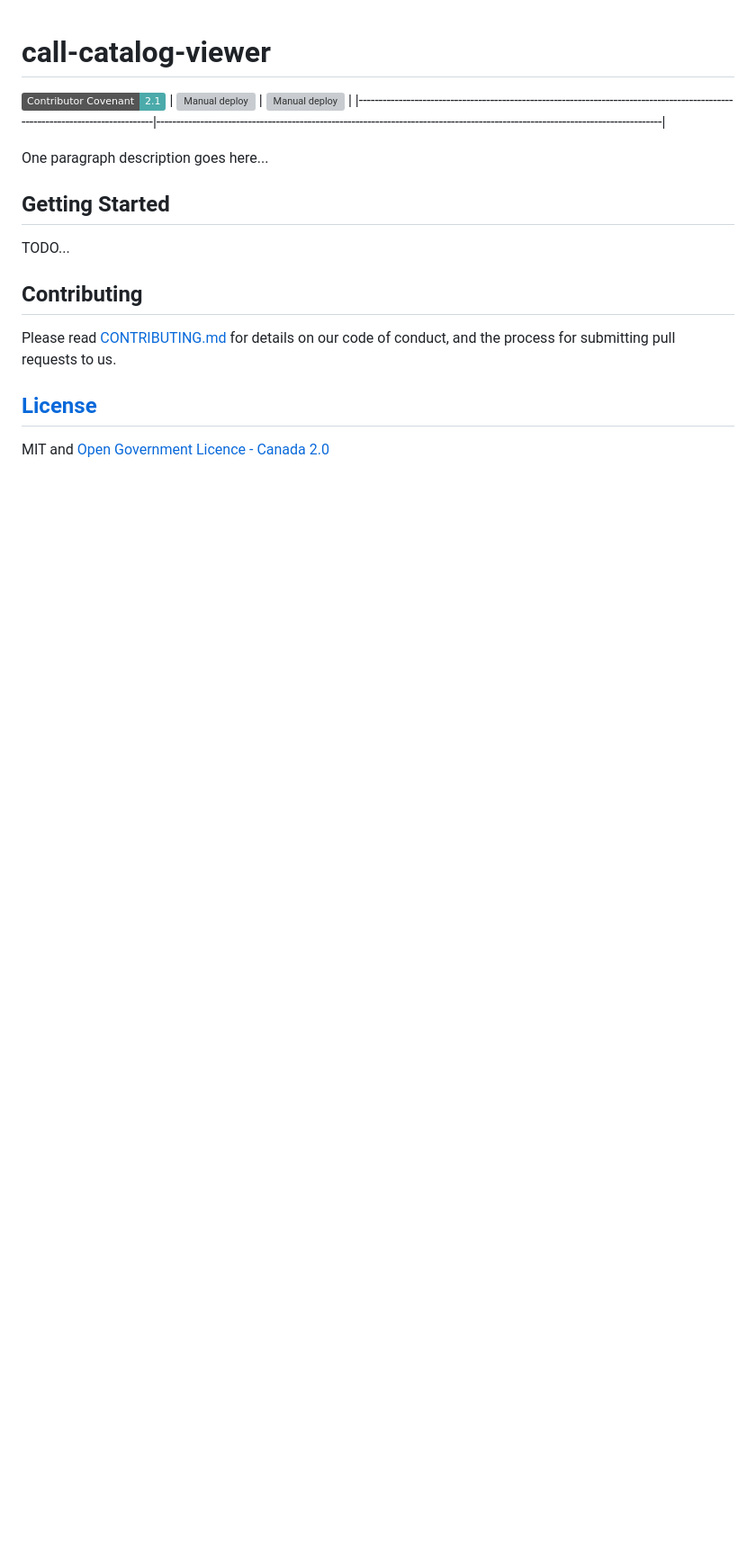
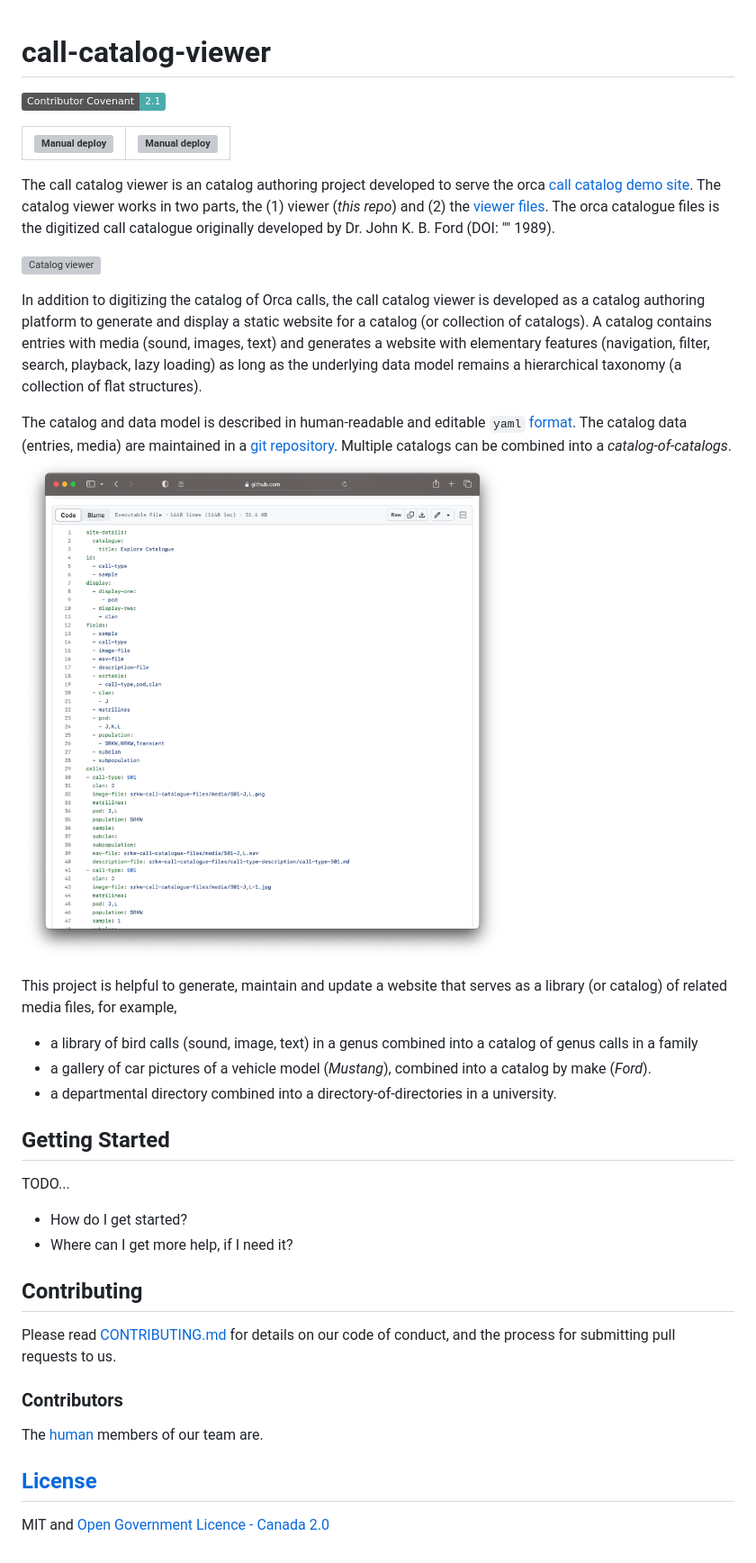
Before and after one commit to coastal-science/call-catalog-viewer, a Markdown page: README.md, the part around the change. Shown: that part at 90% size. GitHub-like rendering; pictures changed too: documentation/Screenshot catalog.yaml.png (added); badges without logos; blank space fills up the shorter version; grey boxes are pictures that could not be loaded.

Commit message:
Description of project, sample screenshots and demo site

```diff
--- a/README.md
+++ b/README.md
@@ -1,18 +1,36 @@
 # call-catalog-viewer
 [![Contributor Covenant](https://img.shields.io/badge/Contributor%20Covenant-2.1-4baaaa.svg)](code_of_conduct.md)
+
 | [![Manual deploy](https://github.com/coastal-science/call-catalog-viewer/actions/workflows/manual_deploy.yml/badge.svg)](https://github.com/coastal-science/call-catalog-viewer/actions/workflows/manual_deploy.yml) | [![Manual deploy](https://github.com/coastal-science/call-catalog-viewer/actions/workflows/manual_deploy.yml/badge.svg)](https://github.com/coastal-science/call-catalog-viewer/actions/workflows/manual_deploy.yml) |
-|-------------------------------------------------------------------------------------------------------------------------------|-------------------------------------------------------------------------------------------------------------------------------|
+|-|-|
 
-One paragraph description goes here...
+The call catalog viewer is an catalog authoring project developed to serve the orca [call catalog demo site](https://orca.research.sfu.ca/catalogue). The catalog viewer works in two parts, the (1) viewer (_this repo_) and (2) the [viewer files](https://github.com/sfu-bigdata/srkw-call-catalogue-files). The orca catalogue files is the digitized call catalogue originally developed by Dr. John K. B. Ford (DOI: "" 1989).
+
+![Catalog viewer](documentation/Screenshot%20catalog.png)
+
+In addition to digitizing the catalog of Orca calls, the call catalog viewer is developed as a catalog authoring platform to generate and display a static website for a catalog (or collection of catalogs). A catalog contains entries with media (sound, images, text) and generates a website with elementary features (navigation, filter, search, playback, lazy loading) as long as the underlying data model remains a hierarchical taxonomy (a collection of flat structures).
+
+The catalog and data model is described in human-readable and editable `yaml` [format](https://github.com/sfu-bigdata/srkw-call-catalogue-files/blob/main/call-catalog.yaml). The catalog data (entries, media) are maintained in a [git repository](https://github.com/sfu-bigdata/srkw-call-catalogue-files). Multiple catalogs can be combined into a _catalog-of-catalogs_.
+![Catalog yaml](documentation/Screenshot%20catalog.yaml.png)
+
+This project is helpful to generate, maintain and update a website that serves as a library (or catalog) of related media files, for example,
+- a library of bird calls (sound, image, text) in a genus combined into a catalog of genus calls in a family
+- a gallery of car pictures of a vehicle model (_Mustang_), combined into a catalog by make (_Ford_).
+- a departmental directory combined into a directory-of-directories in a university.
 
 
 ## Getting Started
 TODO...
+- How do I get started?
+- Where can I get more help, if I need it?
 
 ## Contributing
 
 Please read [CONTRIBUTING.md](CONTRIBUTING.md) for details on our code of conduct, and the process for submitting pull requests to us.
 
+### Contributors
+
+The [human](humans.txt) members of our team are.
 
 ## [License](LICENSE.md)
 MIT and [Open Government Licence - Canada 2.0](https://open.canada.ca/en/open-government-licence-canada)
```
Also changed, not shown: 1 other file.
